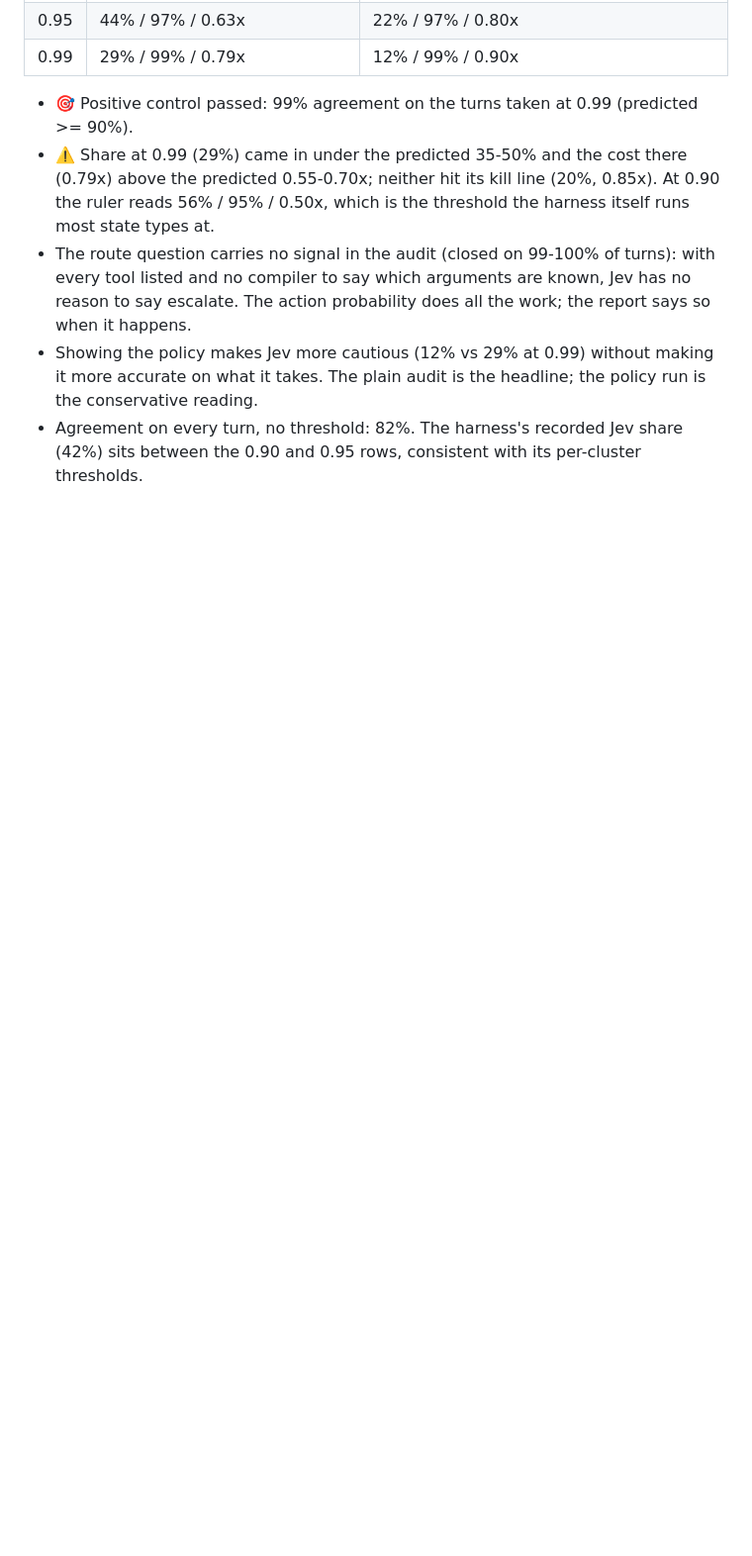
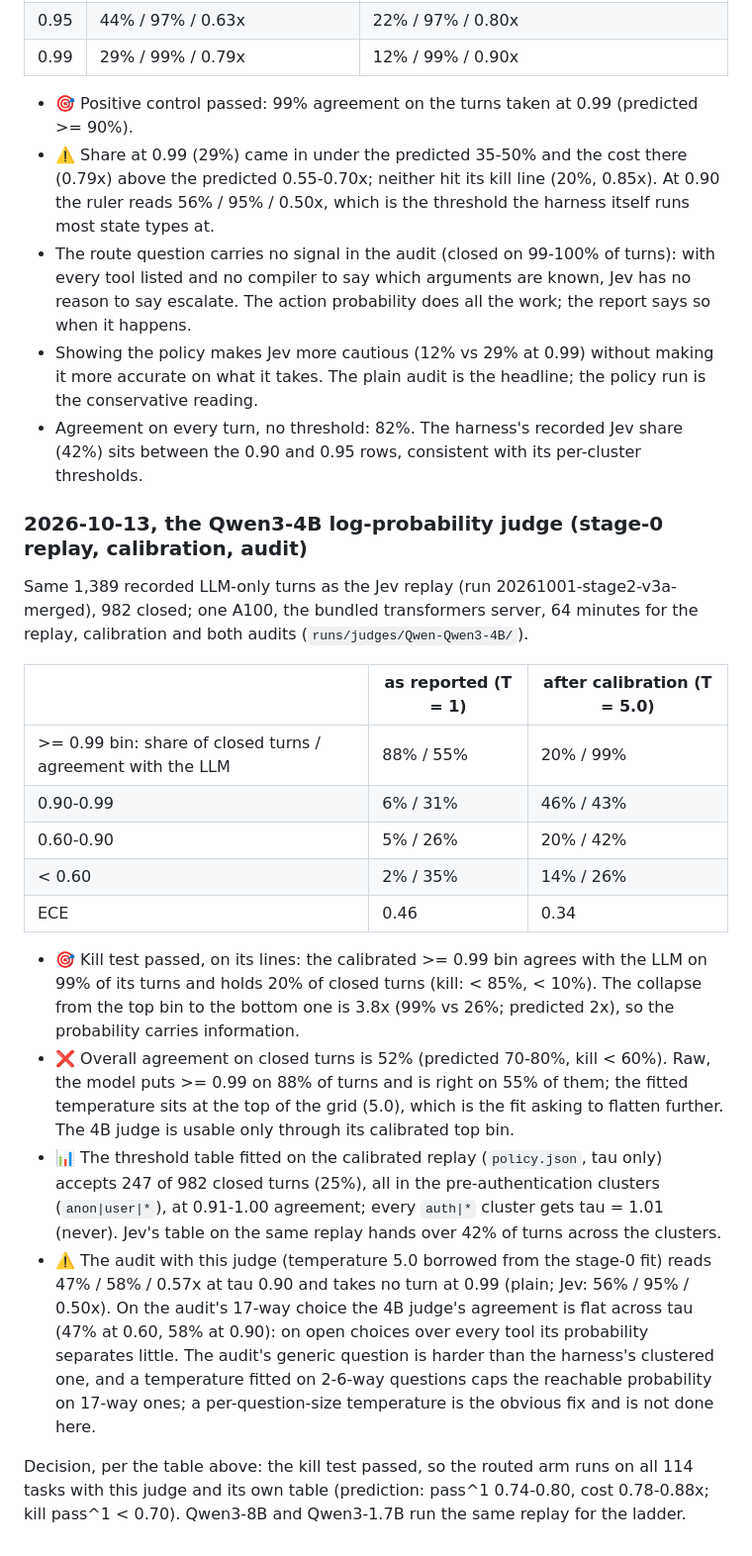
Before and after one commit to ShirleyHuang11/mixed_harness, a Markdown page: docs/design/judge-and-audit.md, the part around the change. Shown at 99% size. Rendered like a GitHub page; blank space fills up the shorter version.

Commit message:
design doc: Qwen3-4B judge results (kill test passed on its lines, 52% overall agreement, audit 47%/58%/0.57x at 0.90)

```diff
--- a/docs/design/judge-and-audit.md
+++ b/docs/design/judge-and-audit.md
@@ -87,3 +87,36 @@ policy).
   takes. The plain audit is the headline; the policy run is the conservative reading.
 - Agreement on every turn, no threshold: 82%. The harness's recorded Jev share (42%) sits between the 0.90 and
   0.95 rows, consistent with its per-cluster thresholds.
+
+### 2026-10-13, the Qwen3-4B log-probability judge (stage-0 replay, calibration, audit)
+
+Same 1,389 recorded LLM-only turns as the Jev replay (run 20261001-stage2-v3a-merged), 982 closed; one A100,
+the bundled transformers server, 64 minutes for the replay, calibration and both audits (`runs/judges/Qwen-Qwen3-4B/`).
+
+| | as reported (T = 1) | after calibration (T = 5.0) |
+|---|---|---|
+| >= 0.99 bin: share of closed turns / agreement with the LLM | 88% / 55% | 20% / 99% |
+| 0.90-0.99 | 6% / 31% | 46% / 43% |
+| 0.60-0.90 | 5% / 26% | 20% / 42% |
+| < 0.60 | 2% / 35% | 14% / 26% |
+| ECE | 0.46 | 0.34 |
+
+- 🎯 Kill test passed, on its lines: the calibrated >= 0.99 bin agrees with the LLM on 99% of its turns and holds
+  20% of closed turns (kill: < 85%, < 10%). The collapse from the top bin to the bottom one is 3.8x (99% vs 26%;
+  predicted 2x), so the probability carries information.
+- ❌ Overall agreement on closed turns is 52% (predicted 70-80%, kill < 60%). Raw, the model puts >= 0.99 on
+  88% of turns and is right on 55% of them; the fitted temperature sits at the top of the grid (5.0), which is the
+  fit asking to flatten further. The 4B judge is usable only through its calibrated top bin.
+- 📊 The threshold table fitted on the calibrated replay (`policy.json`, tau only) accepts 247 of 982 closed turns
+  (25%), all in the pre-authentication clusters (`anon|user|*`), at 0.91-1.00 agreement; every `auth|*` cluster
+  gets tau = 1.01 (never). Jev's table on the same replay hands over 42% of turns across the clusters.
+- ⚠️ The audit with this judge (temperature 5.0 borrowed from the stage-0 fit) reads 47% / 58% / 0.57x at tau
+  0.90 and takes no turn at 0.99 (plain; Jev: 56% / 95% / 0.50x). On the audit's 17-way choice the 4B judge's
+  agreement is flat across tau (47% at 0.60, 58% at 0.90): on open choices over every tool its probability
+  separates little. The audit's generic question is harder than the harness's clustered one, and a temperature
+  fitted on 2-6-way questions caps the reachable probability on 17-way ones; a per-question-size temperature is the
+  obvious fix and is not done here.
+
+Decision, per the table above: the kill test passed, so the routed arm runs on all 114 tasks with this judge and
+its own table (prediction: pass^1 0.74-0.80, cost 0.78-0.88x; kill pass^1 < 0.70). Qwen3-8B and Qwen3-1.7B run
+the same replay for the ladder.
```
